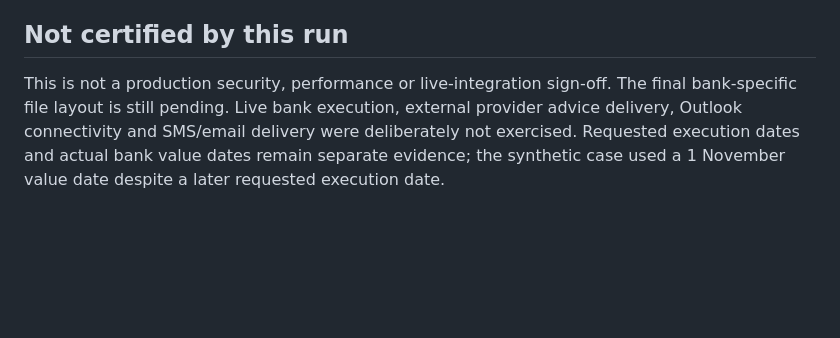
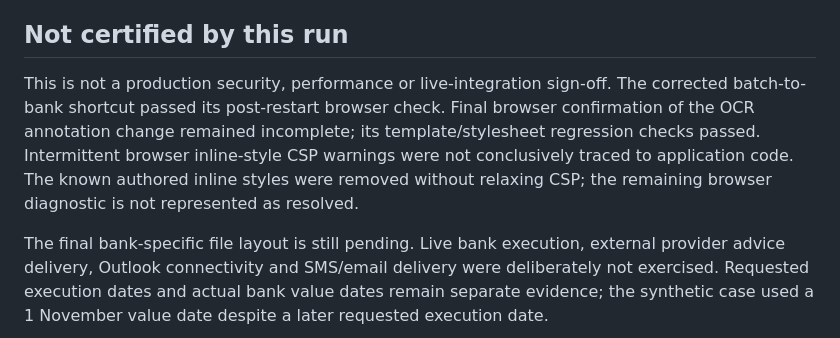
Before and after one commit to antishb190982/govinvoice_system, a Markdown page: docs/qa-end-to-end-2026-11-01.md, the part around the change. Drawn GitHub-style; blank space fills up the shorter version.

Commit message:
Clarify final QA coverage and remaining browser diagnostic

```diff
--- a/docs/qa-end-to-end-2026-11-01.md
+++ b/docs/qa-end-to-end-2026-11-01.md
@@ -66,6 +66,13 @@ test was rerun after every edit.
 ## Not certified by this run
 
 This is not a production security, performance or live-integration sign-off.
+The corrected batch-to-bank shortcut passed its post-restart browser check.
+Final browser confirmation of the OCR annotation change remained incomplete;
+its template/stylesheet regression checks passed. Intermittent browser
+inline-style CSP warnings were not conclusively traced to application code.
+The known authored inline styles were removed without relaxing CSP; the remaining
+browser diagnostic is not represented as resolved.
+
 The final bank-specific file layout is still pending. Live bank execution,
 external provider advice delivery, Outlook connectivity and SMS/email delivery
 were deliberately not exercised. Requested execution dates and actual bank
```
